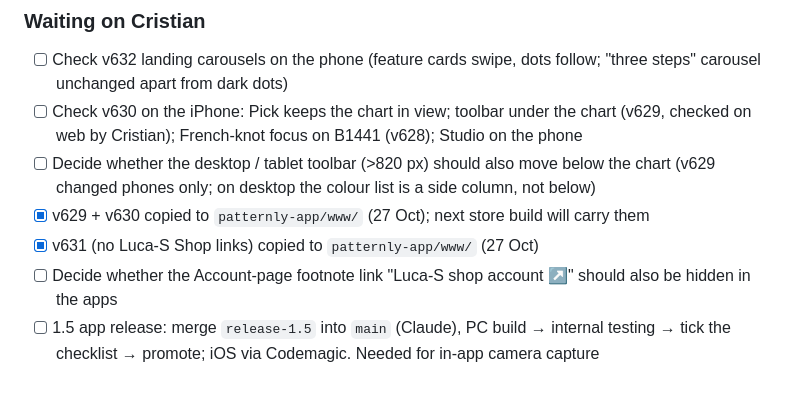
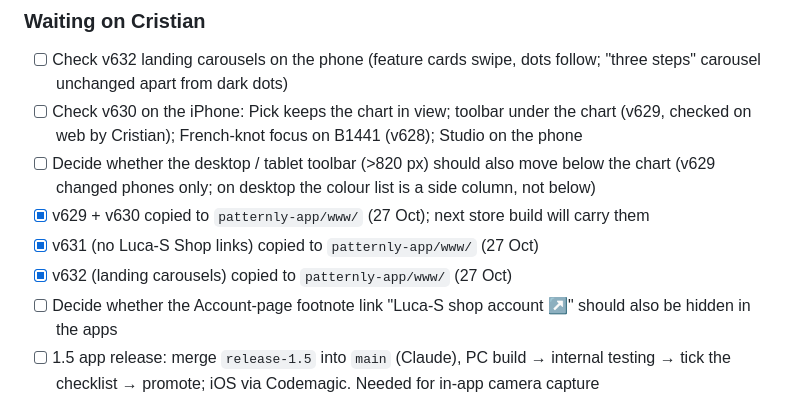
Before and after one commit to Patternly/Patternly, a Markdown page: docs/HANDOVER.md, the part around the change. Drawn GitHub-style.

Commit message:
docs: handover — v632 copied to patternly-app www/
Co-Authored-By: Claude Opus 5.5 <noreply@anthropic.com>
Claude-Session: https://claude.ai/code/session_01NP4ryor8WFupc82e5gcCgz

```diff
--- a/docs/HANDOVER.md
+++ b/docs/HANDOVER.md
@@ -222,6 +222,7 @@ Sign in with Luca-S (Shopify) or Apple; Account page: subscription, thread colou
 - [ ] Decide whether the desktop / tablet toolbar (>820 px) should also move below the chart (v629 changed phones only; on desktop the colour list is a side column, not below)
 - [x] v629 + v630 copied to `patternly-app/www/` (27 Oct); next store build will carry them
 - [x] v631 (no Luca-S Shop links) copied to `patternly-app/www/` (27 Oct)
+- [x] v632 (landing carousels) copied to `patternly-app/www/` (27 Oct)
 - [ ] Decide whether the Account-page footnote link "Luca-S shop account ↗" should also be hidden in the apps
 - [ ] 1.5 app release: merge `release-1.5` into `main` (Claude), PC build → internal testing → tick the checklist → promote; iOS via Codemagic. Needed for in-app camera capture
 - [ ] Grant lifetime Plus to Charly (add to `PLUS_CUSTOMERS`) and future influencers as they sign in
```
